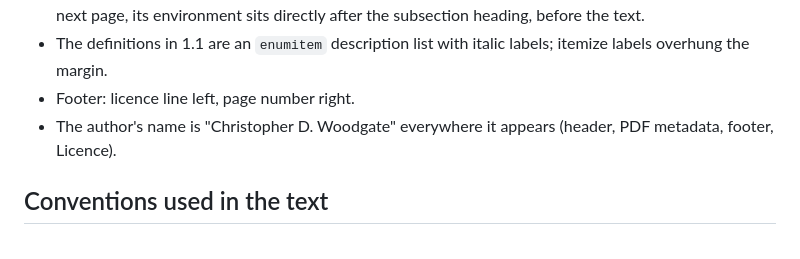
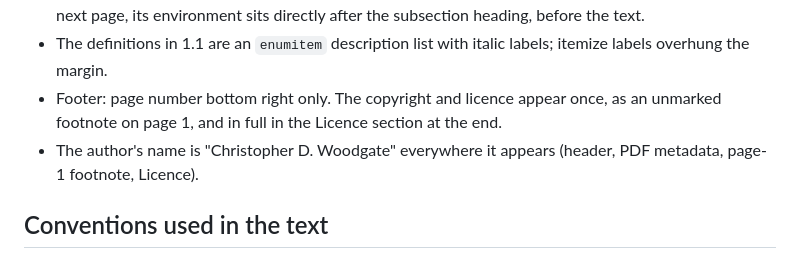
Before and after one commit to ChrisWoodgate/archery_idiots_guides, a Markdown page: setup_and_tuning/CLAUDE.md, the part around the change. Rendered like a GitHub page.

Commit message:
Update CLAUDE.md for the page-1 licence footnote
Co-Authored-By: Claude Opus 5.5 <noreply@anthropic.com>

```diff
--- a/setup_and_tuning/CLAUDE.md
+++ b/setup_and_tuning/CLAUDE.md
@@ -168,9 +168,11 @@ Technical notes:
   sits directly after the subsection heading, before the text.
 * The definitions in 1.1 are an `enumitem` description list with italic
   labels; itemize labels overhung the margin.
-* Footer: licence line left, page number right.
+* Footer: page number bottom right only. The copyright and licence
+  appear once, as an unmarked footnote on page 1, and in full in the
+  Licence section at the end.
 * The author's name is "Christopher D. Woodgate" everywhere it appears
-  (header, PDF metadata, footer, Licence).
+  (header, PDF metadata, page-1 footnote, Licence).
 
 ## Conventions used in the text
 
```
